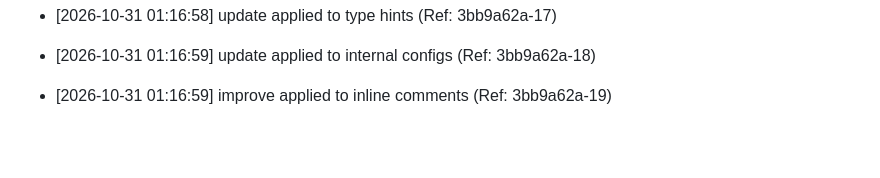
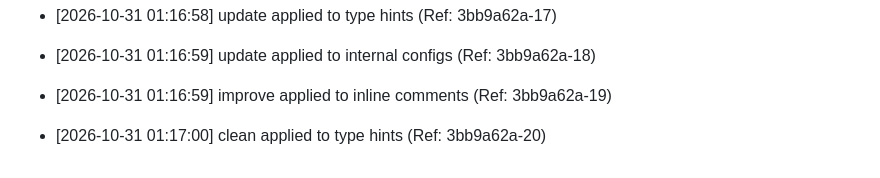
Before and after one commit to brunnojob/offshore-barrier, a Markdown page: docs/optimization_notes.md, the part around the change. GitHub-like rendering; blank space fills up the shorter version.

Commit message:
﻿docs: clean type hints [20/50]

```diff
--- a/docs/optimization_notes.md
+++ b/docs/optimization_notes.md
@@ -2104,3 +2104,5 @@
 * [2026-10-31 01:16:59] update applied to internal configs (Ref: 3bb9a62a-18)
 
 * [2026-10-31 01:16:59] improve applied to inline comments (Ref: 3bb9a62a-19)
+
+* [2026-10-31 01:17:00] clean applied to type hints (Ref: 3bb9a62a-20)
```
